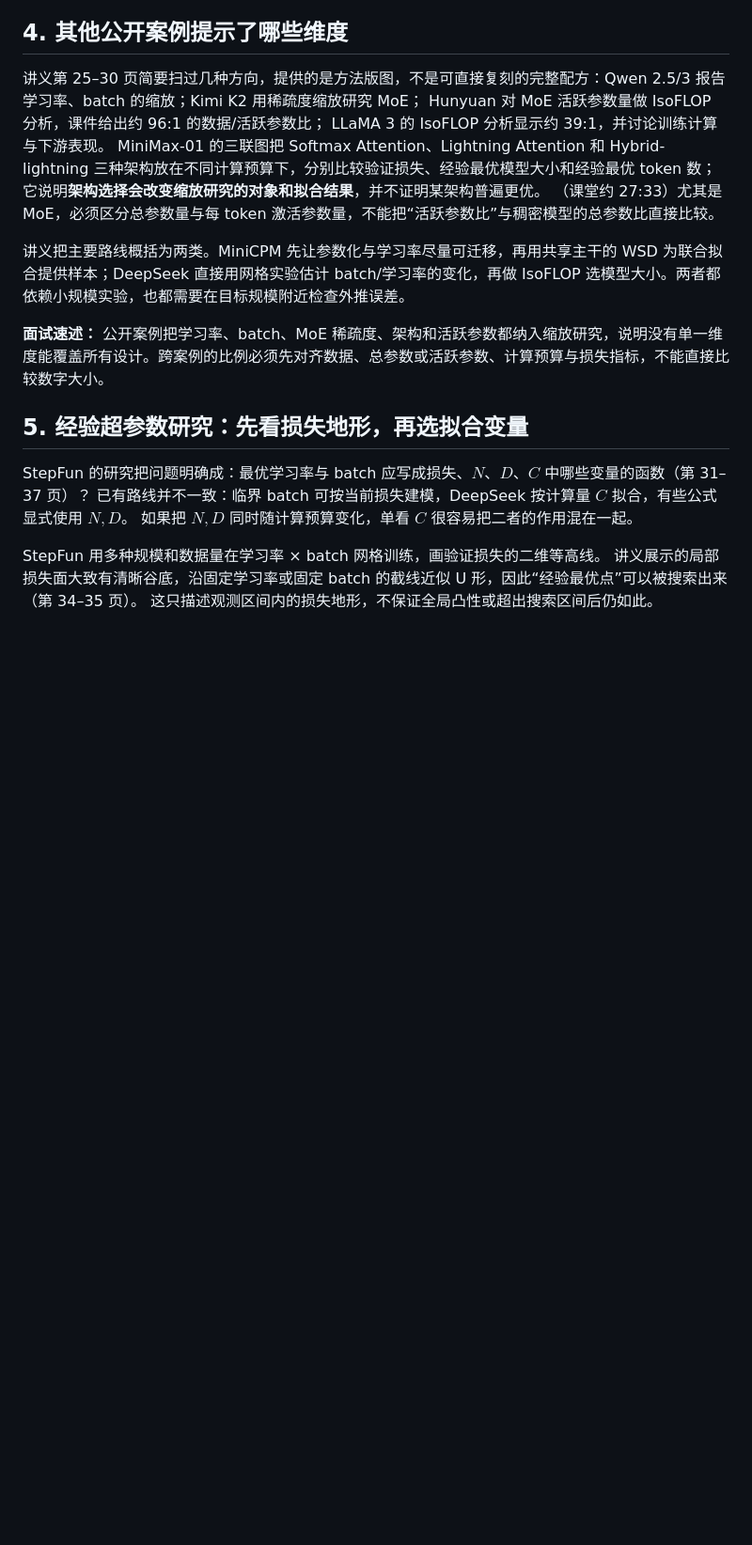
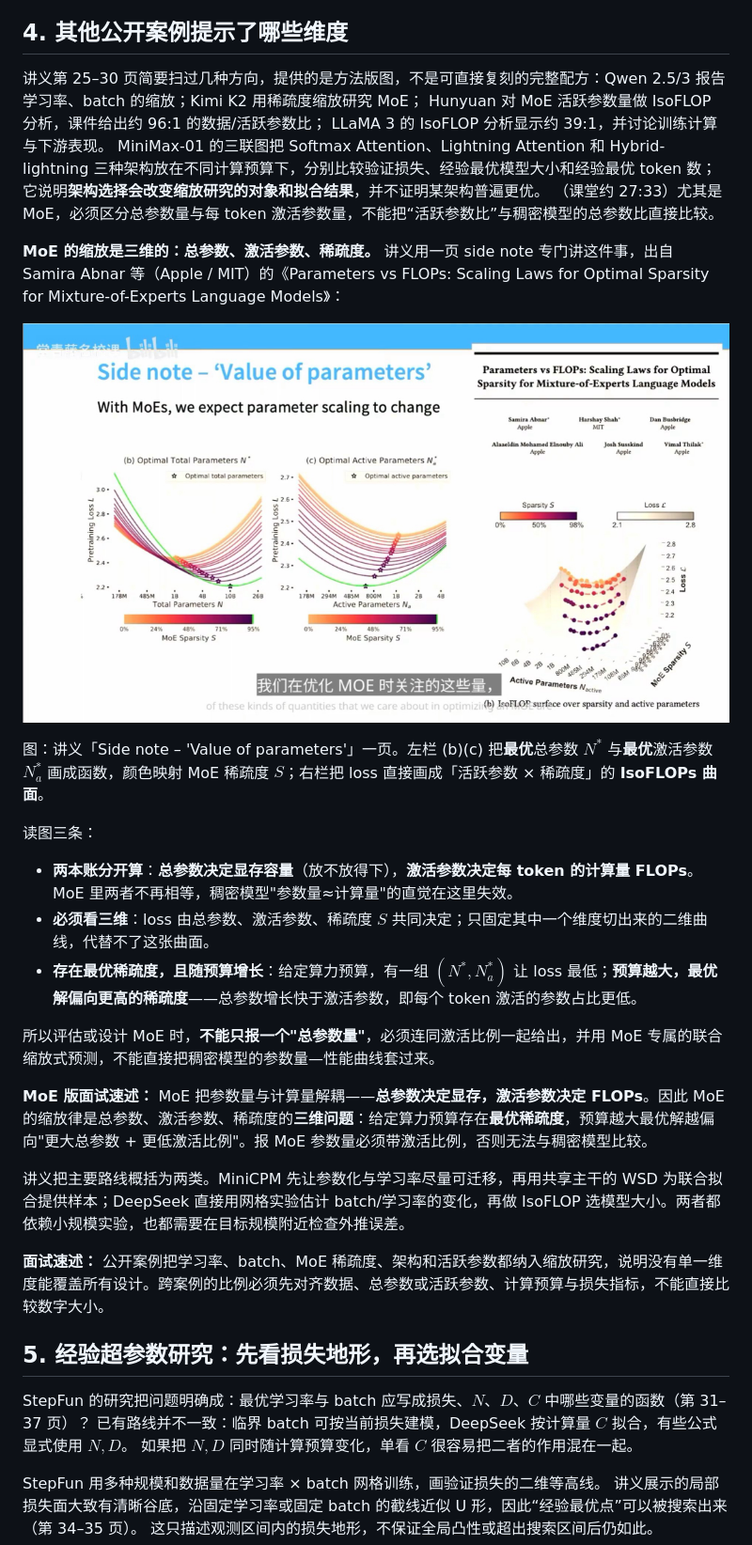
Before and after one commit to code-player-x/learn-cs336, a Markdown page: docs_2026_Fall_cs336/11-Scaling-Laws实践.md, the part around the change. Shown: that part at 94% size. GitHub-like rendering; pictures changed too: docs_2026_Fall_cs336/assets/moe-optimal-sparsity.png (added); blank space fills up the shorter version.

Commit message:
docs(cs336): add the optimal sparsity figure for MoE scaling in lecture 11
- add the side note figure that plots optimal total and active parameters
  against scale, and the loss surface over active parameters by sparsity
- keep total and active parameters as separate budgets, since the first
  sets memory footprint and the second sets FLOPs per token
- note that an optimal sparsity exists and grows with the compute budget,
  so reporting a single total parameter count cannot compare MoE models

```diff
--- a/docs_2026_Fall_cs336/11-Scaling-Laws实践.md
+++ b/docs_2026_Fall_cs336/11-Scaling-Laws实践.md
@@ -148,6 +148,22 @@ LLaMA 3 的 IsoFLOP 分析显示约 39:1，并讨论训练计算与下游表现
 MiniMax-01 的三联图把 Softmax Attention、Lightning Attention 和 Hybrid-lightning 三种架构放在不同计算预算下，分别比较验证损失、经验最优模型大小和经验最优 token 数；
 它说明**架构选择会改变缩放研究的对象和拟合结果**，并不证明某架构普遍更优。
 （课堂约 27:33）尤其是 MoE，必须区分总参数量与每 token 激活参数量，不能把“活跃参数比”与稠密模型的总参数比直接比较。
+
+**MoE 的缩放是三维的：总参数、激活参数、稀疏度。** 讲义用一页 side note 专门讲这件事，出自 Samira Abnar 等（Apple / MIT）的《Parameters vs FLOPs: Scaling Laws for Optimal Sparsity for Mixture-of-Experts Language Models》：
+
+![MoE 的缩放：最优总参数与最优激活参数随预算的变化，以及 loss 在激活参数与稀疏度上的 IsoFLOPs 曲面](assets/moe-optimal-sparsity.png)
+
+图：讲义「Side note – 'Value of parameters'」一页。左栏 (b)(c) 把**最优**总参数 $N^*$ 与**最优**激活参数 $N_a^*$ 画成函数，颜色映射 MoE 稀疏度 $S$；右栏把 loss 直接画成「活跃参数 × 稀疏度」的 **IsoFLOPs 曲面**。
+
+读图三条：
+
+- **两本账分开算**：**总参数决定显存容量**（放不放得下），**激活参数决定每 token 的计算量 FLOPs**。MoE 里两者不再相等，稠密模型"参数量≈计算量"的直觉在这里失效。
+- **必须看三维**：loss 由总参数、激活参数、稀疏度 $S$ 共同决定；只固定其中一个维度切出来的二维曲线，代替不了这张曲面。
+- **存在最优稀疏度，且随预算增长**：给定算力预算，有一组 $(N^*,N_a^*)$ 让 loss 最低；**预算越大，最优解偏向更高的稀疏度**——总参数增长快于激活参数，即每个 token 激活的参数占比更低。
+
+所以评估或设计 MoE 时，**不能只报一个"总参数量"**，必须连同激活比例一起给出，并用 MoE 专属的联合缩放式预测，不能直接把稠密模型的参数量—性能曲线套过来。
+
+**MoE 版面试速述：** MoE 把参数量与计算量解耦——**总参数决定显存，激活参数决定 FLOPs**。因此 MoE 的缩放律是总参数、激活参数、稀疏度的**三维问题**：给定算力预算存在**最优稀疏度**，预算越大最优解越偏向"更大总参数 + 更低激活比例"。报 MoE 参数量必须带激活比例，否则无法与稠密模型比较。
 
 讲义把主要路线概括为两类。MiniCPM 先让参数化与学习率尽量可迁移，再用共享主干的 WSD 为联合拟合提供样本；DeepSeek 直接用网格实验估计 batch/学习率的变化，再做 IsoFLOP 选模型大小。两者都依赖小规模实验，也都需要在目标规模附近检查外推误差。
 
```
